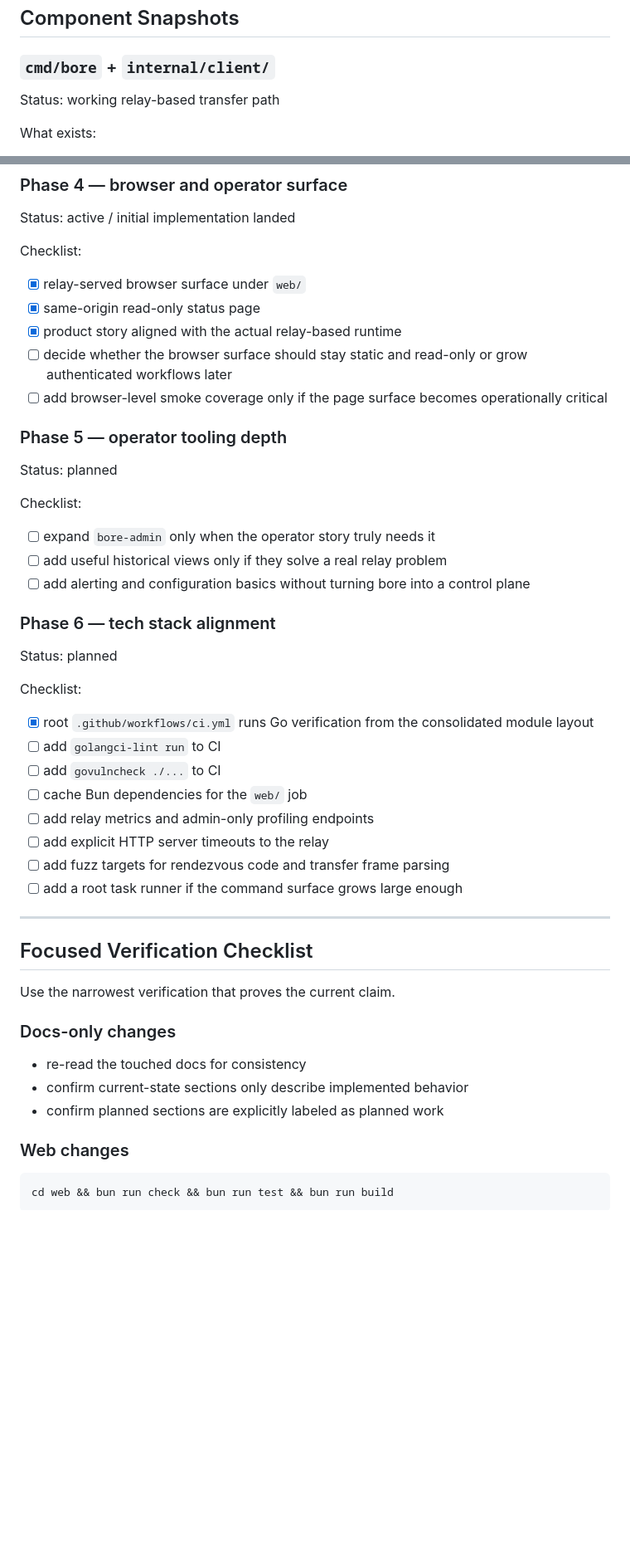
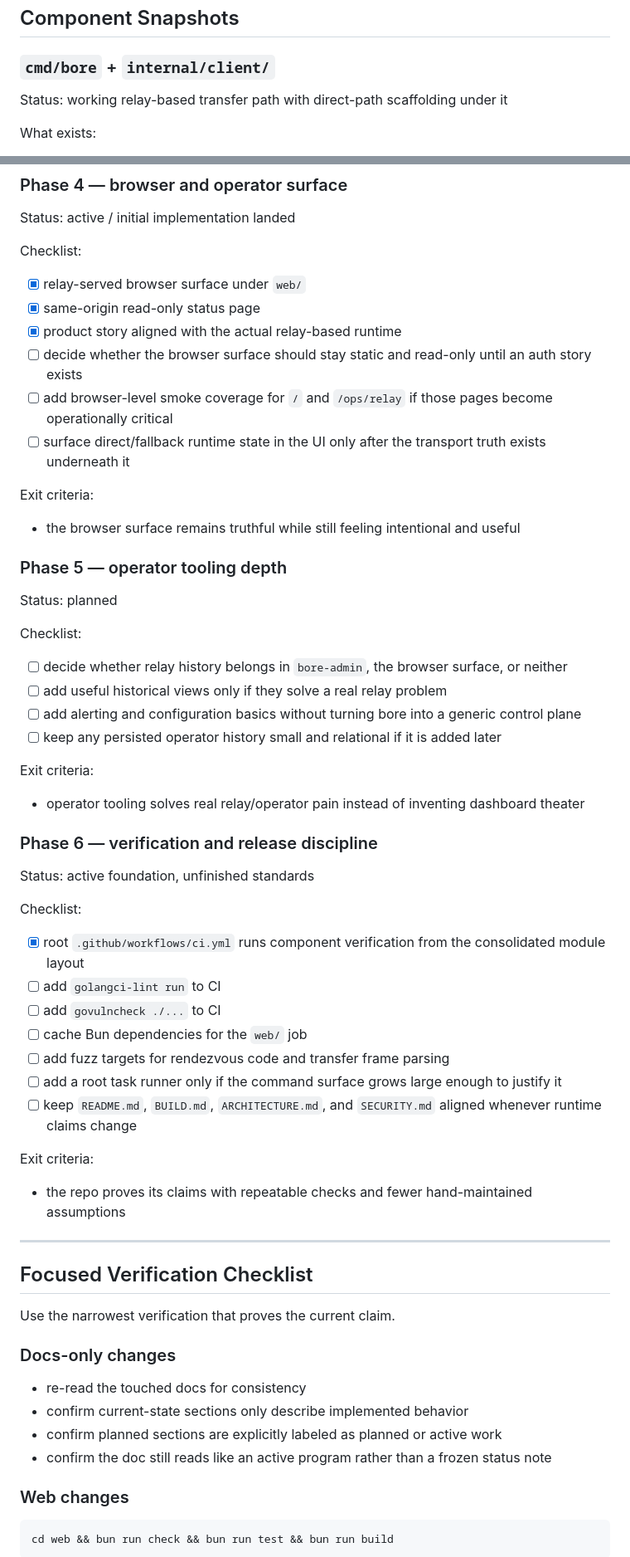
Before and after one commit to dunamismax/bore, a Markdown page: BUILD.md, 2 parts joined by grey strips. Shown at 83% size. GitHub-like rendering; blank space fills up the shorter version.

```diff
--- a/BUILD.md
+++ b/BUILD.md
@@ -94,7 +120,7 @@ bore/
 
 ### `cmd/bore` + `internal/client/`
 
-Status: working relay-based transfer path
+Status: working relay-based transfer path with direct-path scaffolding under it
 
 What exists:
 
@@ -351,8 +420,13 @@ Checklist:
 - [x] relay-served browser surface under `web/`
 - [x] same-origin read-only status page
 - [x] product story aligned with the actual relay-based runtime
-- [ ] decide whether the browser surface should stay static and read-only or grow authenticated workflows later
-- [ ] add browser-level smoke coverage only if the page surface becomes operationally critical
+- [ ] decide whether the browser surface should stay static and read-only until an auth story exists
+- [ ] add browser-level smoke coverage for `/` and `/ops/relay` if those pages become operationally critical
+- [ ] surface direct/fallback runtime state in the UI only after the transport truth exists underneath it
+
+Exit criteria:
+
+- the browser surface remains truthful while still feeling intentional and useful
 
 ### Phase 5 — operator tooling depth
 
@@ -360,24 +434,32 @@ Status: planned
 
 Checklist:
 
-- [ ] expand `bore-admin` only when the operator story truly needs it
+- [ ] decide whether relay history belongs in `bore-admin`, the browser surface, or neither
 - [ ] add useful historical views only if they solve a real relay problem
-- [ ] add alerting and configuration basics without turning bore into a control plane
+- [ ] add alerting and configuration basics without turning bore into a generic control plane
+- [ ] keep any persisted operator history small and relational if it is added later
 
-### Phase 6 — tech stack alignment
+Exit criteria:
 
-Status: planned
+- operator tooling solves real relay/operator pain instead of inventing dashboard theater
+
+### Phase 6 — verification and release discipline
+
+Status: active foundation, unfinished standards
 
 Checklist:
 
-- [x] root `.github/workflows/ci.yml` runs Go verification from the consolidated module layout
+- [x] root `.github/workflows/ci.yml` runs component verification from the consolidated module layout
 - [ ] add `golangci-lint run` to CI
 - [ ] add `govulncheck ./...` to CI
 - [ ] cache Bun dependencies for the `web/` job
-- [ ] add relay metrics and admin-only profiling endpoints
-- [ ] add explicit HTTP server timeouts to the relay
 - [ ] add fuzz targets for rendezvous code and transfer frame parsing
-- [ ] add a root task runner if the command surface grows large enough
+- [ ] add a root task runner only if the command surface grows large enough to justify it
+- [ ] keep `README.md`, `BUILD.md`, `ARCHITECTURE.md`, and `SECURITY.md` aligned whenever runtime claims change
+
+Exit criteria:
+
+- the repo proves its claims with repeatable checks and fewer hand-maintained assumptions
 
 ---
 
@@ -389,7 +471,8 @@ Use the narrowest verification that proves the current claim.
 
 - re-read the touched docs for consistency
 - confirm current-state sections only describe implemented behavior
-- confirm planned sections are explicitly labeled as planned work
+- confirm planned sections are explicitly labeled as planned or active work
+- confirm the doc still reads like an active program rather than a frozen status note
 
 ### Web changes
 
```
Also changed, not shown: other parts of BUILD.md (+115 -35 lines).
